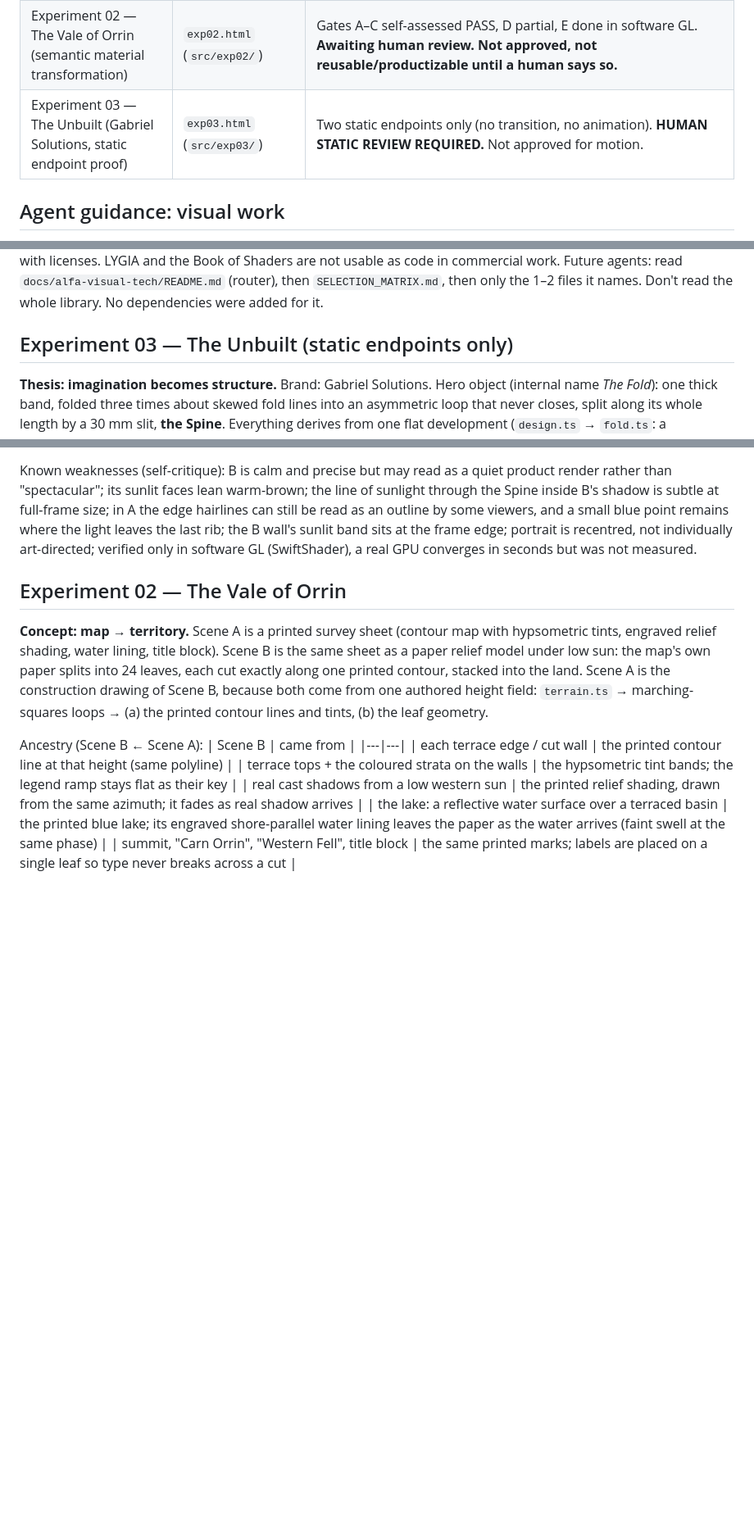
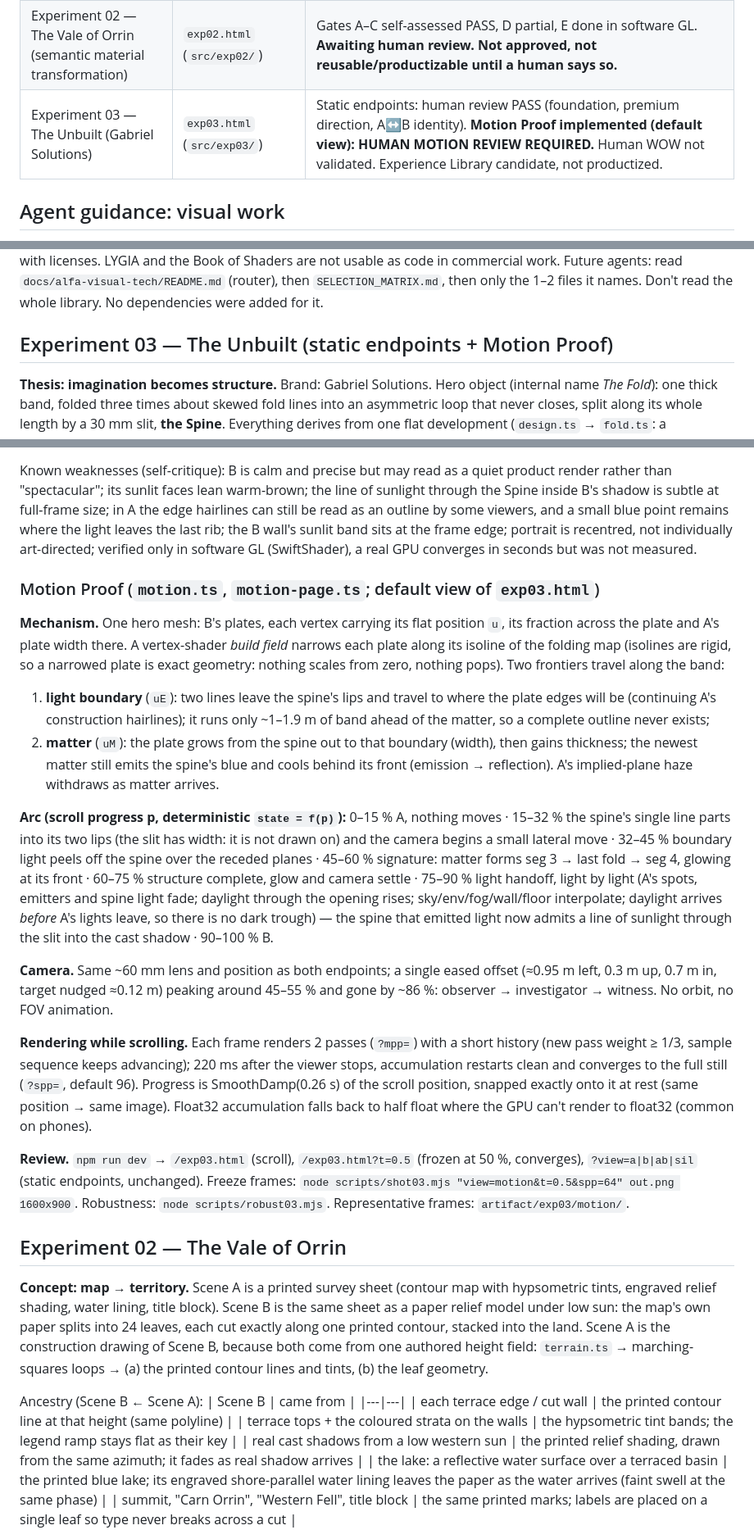
Before and after one commit to liviuungureanu08-svg/Design-performance-prototype, a Markdown page: README.md, 3 parts joined by grey strips. Shown at 82% size. Drawn GitHub-style; blank space fills up the shorter version.

Commit message:
README: Experiment 03 Motion Proof mechanism, arc, camera, review route (verification pending)
Co-Authored-By: Claude Opus 5.5 <noreply@anthropic.com>
Claude-Session: https://claude.ai/code/session_01WBjfYWA74s4Zv2pknXyswR

```diff
--- a/README.md
+++ b/README.md
@@ -4,7 +4,7 @@
 |---|---|---|
 | Flagship 01 — Monolith / Inner Architecture | `index.html` (`src/main.ts`, `src/flagship/`) | **CLOSED as R&D.** Technical PASS · spatial transition PASS · premium art direction PARTIAL · human wow NOT ACHIEVED · productization NOT YET. Reusable idea: spatial entry / scale reinterpretation (exterior object → entry → scale change → navigable interior); possible future use = spatial portfolio navigation (future context only, not implemented). Final state: commit `63ab9be`, local tag `flagship01-final` (tag push refused by the remote). |
 | Experiment 02 — The Vale of Orrin (semantic material transformation) | `exp02.html` (`src/exp02/`) | Gates A–C self-assessed PASS, D partial, E done in software GL. **Awaiting human review. Not approved, not reusable/productizable until a human says so.** |
-| Experiment 03 — The Unbuilt (Gabriel Solutions, static endpoint proof) | `exp03.html` (`src/exp03/`) | Two static endpoints only (no transition, no animation). **HUMAN STATIC REVIEW REQUIRED.** Not approved for motion. |
+| Experiment 03 — The Unbuilt (Gabriel Solutions) | `exp03.html` (`src/exp03/`) | Static endpoints: human review PASS (foundation, premium direction, A↔B identity). **Motion Proof implemented (default view): HUMAN MOTION REVIEW REQUIRED.** Human WOW not validated. Experience Library candidate, not productized. |
 
 ## Agent guidance: visual work
 Two separate libraries, used in this order and never both loaded whole by default:
@@ -28,7 +28,7 @@ Khronos glTF sample assets), labelled `[EXTERNAL]` / `[ALFA-PROVEN]`, with licen
 Future agents: read `docs/alfa-visual-tech/README.md` (router), then `SELECTION_MATRIX.md`, then only the 1–2 files it names. Don't read the whole library.
 No dependencies were added for it.
 
-## Experiment 03 — The Unbuilt (static endpoints only)
+## Experiment 03 — The Unbuilt (static endpoints + Motion Proof)
 **Thesis: imagination becomes structure.** Brand: Gabriel Solutions. Hero object (internal name *The Fold*): one thick band,
 folded three times about skewed fold lines into an asymmetric loop that never closes, split along its whole length by a
 30 mm slit, **the Spine**. Everything derives from one flat development (`design.ts` → `fold.ts`: a developable folding map
@@ -65,6 +65,34 @@ its sunlit faces lean warm-brown; the line of sunlight through the Spine inside
 the edge hairlines can still be read as an outline by some viewers, and a small blue point remains where the light leaves the
 last rib; the B wall's sunlit band sits at the frame edge; portrait is recentred, not individually art-directed; verified
 only in software GL (SwiftShader), a real GPU converges in seconds but was not measured.
+
+### Motion Proof (`motion.ts`, `motion-page.ts`; default view of `exp03.html`)
+**Mechanism.** One hero mesh: B's plates, each vertex carrying its flat position `u`, its fraction across the plate and A's
+plate width there. A vertex-shader *build field* narrows each plate along its isoline of the folding map (isolines are rigid, so
+a narrowed plate is exact geometry: nothing scales from zero, nothing pops). Two frontiers travel along the band:
+1. **light boundary** (`uE`): two lines leave the spine's lips and travel to where the plate edges will be (continuing A's
+   construction hairlines); it runs only ~1–1.9 m of band ahead of the matter, so a complete outline never exists;
+2. **matter** (`uM`): the plate grows from the spine out to that boundary (width), then gains thickness; the newest matter still
+   emits the spine's blue and cools behind its front (emission → reflection). A's implied-plane haze withdraws as matter arrives.
+
+**Arc (scroll progress p, deterministic `state = f(p)`):** 0–15 % A, nothing moves · 15–32 % the spine's single line parts into
+its two lips (the slit has width: it is not drawn on) and the camera begins a small lateral move · 32–45 % boundary light peels off
+the spine over the receded planes · 45–60 % signature: matter forms seg 3 → last fold → seg 4, glowing at its front · 60–75 %
+structure complete, glow and camera settle · 75–90 % light handoff, light by light (A's spots, emitters and spine light fade;
+daylight through the opening rises; sky/env/fog/wall/floor interpolate; daylight arrives *before* A's lights leave, so there is
+no dark trough) — the spine that emitted light now admits a line of sunlight through the slit into the cast shadow · 90–100 % B.
+
+**Camera.** Same ~60 mm lens and position as both endpoints; a single eased offset (≈0.95 m left, 0.3 m up, 0.7 m in, target
+nudged ≈0.12 m) peaking around 45–55 % and gone by ~86 %: observer → investigator → witness. No orbit, no FOV animation.
+
+**Rendering while scrolling.** Each frame renders 2 passes (`?mpp=`) with a short history (new pass weight ≥ 1/3, sample sequence
+keeps advancing); 220 ms after the viewer stops, accumulation restarts clean and converges to the full still (`?spp=`, default 96).
+Progress is SmoothDamp(0.26 s) of the scroll position, snapped exactly onto it at rest (same position → same image).
+Float32 accumulation falls back to half float where the GPU can't render to float32 (common on phones).
+
+**Review.** `npm run dev` → `/exp03.html` (scroll), `/exp03.html?t=0.5` (frozen at 50 %, converges), `?view=a|b|ab|sil`
+(static endpoints, unchanged). Freeze frames: `node scripts/shot03.mjs "view=motion&t=0.5&spp=64" out.png 1600x900`.
+Robustness: `node scripts/robust03.mjs`. Representative frames: `artifact/exp03/motion/`.
 
 ## Experiment 02 — The Vale of Orrin
 **Concept: map → territory.** Scene A is a printed survey sheet (contour map with hypsometric tints, engraved
```
